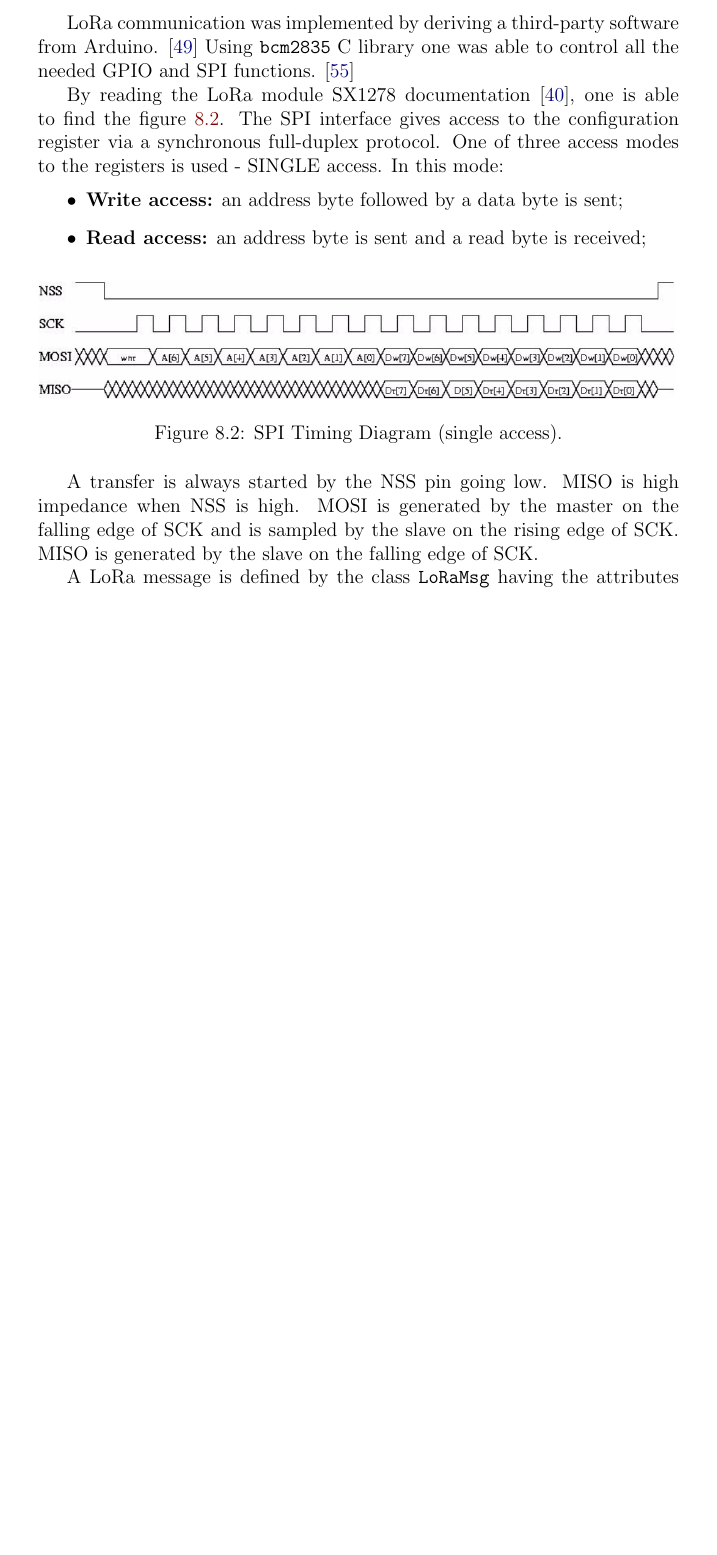
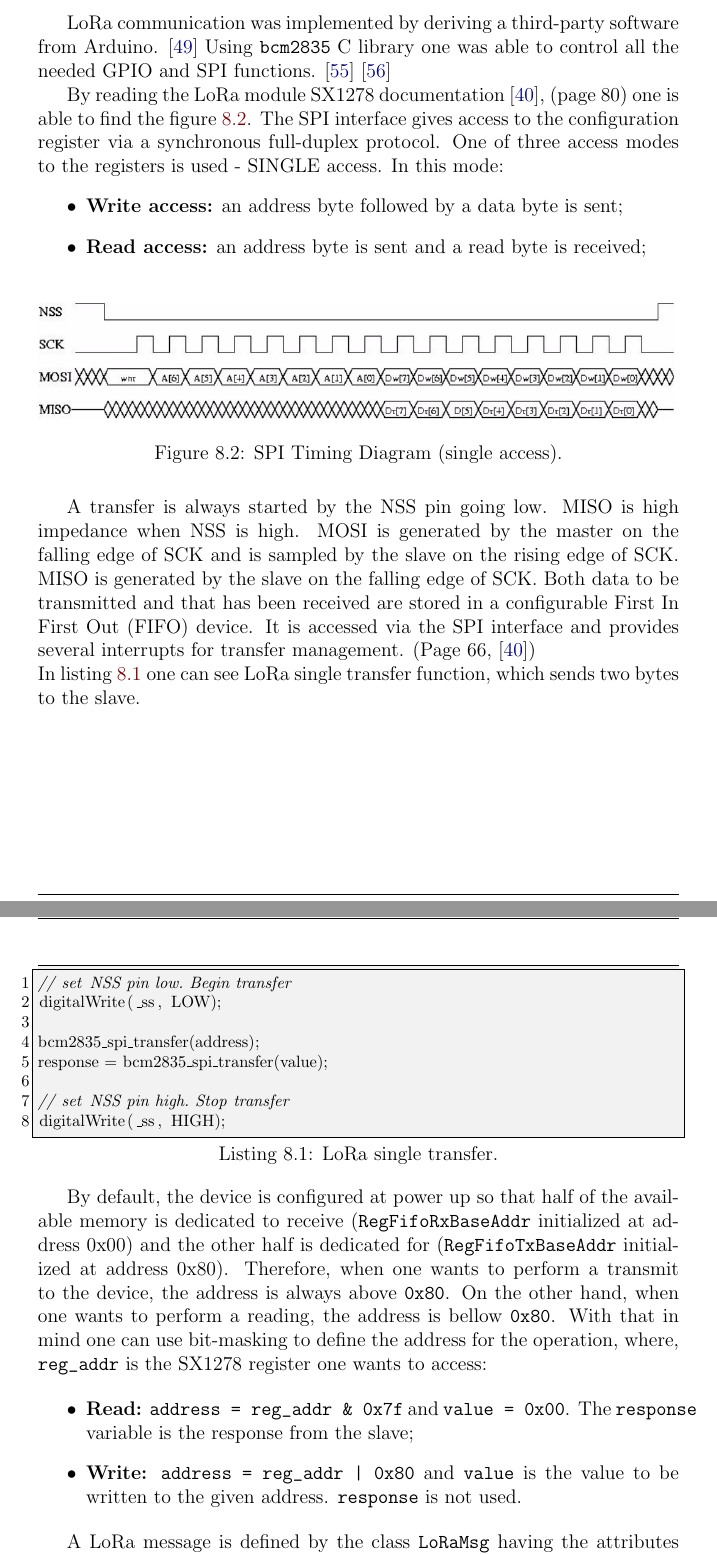
Before and after one commit to ESRGgroup9/slipad, a LaTeX thesis (report/report.tex, which reads report/acronyms.tex, report/texts/implementation/implementation.tex): part of page 192 of 199 before the commit and two parts of pages 192 and 193 of 201 after it, the two joined at a grey line, cut so that both start at the same text, the shorter picture padded with empty space. Compiled offline with pdfLaTeX.

Commit message:
report: lora implementation

```diff
--- a/report/acronyms.tex
+++ b/report/acronyms.tex
@@ -1,6 +1,10 @@
 \DeclareAcronym{iio}{
 	short=IIO,
 	long=Industrial Input/Output,
+}
+\DeclareAcronym{fifo}{
+	short=FIFO,
+	long=First In First Out,
 }
 
 \DeclareAcronym{ac}{
--- a/report/texts/implementation/implementation.tex
+++ b/report/texts/implementation/implementation.tex
@@ -25,9 +25,9 @@
 %**********************************************************
 \clearpage
 \section{LoRa communication}
-LoRa communication was implemented by deriving a third-party software from Arduino. \cite{sx1278_lib} Using \verb|bcm2835| C library one was able to control all the needed GPIO and SPI functions. \cite{bcm2835}
+LoRa communication was implemented by deriving a third-party software from Arduino. \cite{sx1278_lib} Using \verb|bcm2835| C library one was able to control all the needed GPIO and SPI functions. \cite{bcm2835} \cite{bcmspi}
 
-By reading the LoRa module SX1278 documentation \cite{sx1278}, one is able to find the figure \ref{fig:sx1278_spi}. The SPI interface gives access to the configuration register via a synchronous full-duplex protocol. One of three access modes to the registers is used - SINGLE access. In this mode:
+By reading the LoRa module SX1278 documentation \cite{sx1278}, (page 80) one is able to find the figure \ref{fig:sx1278_spi}. The SPI interface gives access to the configuration register via a synchronous full-duplex protocol. One of three access modes to the registers is used - SINGLE access. In this mode:
 \begin{itemize}
 	\item \textbf{Write access:} an address byte followed by a data byte is sent;
 	\item \textbf{Read access:} an address byte is sent and a read byte is received;
@@ -40,7 +40,30 @@ By reading the LoRa module SX1278 documentation \cite{sx1278}, one is able to fi
 	\label{fig:sx1278_spi}
 \end{figure}
 
-A transfer is always started by the NSS pin going low. MISO is high impedance when NSS is high. MOSI is generated by the master on the falling edge of SCK and is sampled by the slave on the rising edge of SCK. MISO is generated by the slave on the falling edge of SCK.
+A transfer is always started by the NSS pin going low. MISO is high impedance when NSS is high. MOSI is generated by the master on the falling edge of SCK and is sampled by the slave on the rising edge of SCK. MISO is generated by the slave on the falling edge of SCK. Both data to be transmitted and that has been received are stored in a configurable \ac{fifo} device. It is accessed via the SPI interface and provides several interrupts for transfer management. (Page 66, \cite{sx1278})
+\\
+In listing \ref{lst:lorasingletx} one can see LoRa single transfer function, which sends two bytes to the slave.
+
+\clearpage
+\begin{lstlisting}[caption={LoRa single transfer.}, label={lst:lorasingletx}]
+// set NSS pin low. Begin transfer
+digitalWrite(_ss, LOW);
+
+bcm2835_spi_transfer(address);
+response = bcm2835_spi_transfer(value);
+
+// set NSS pin high. Stop transfer
+digitalWrite(_ss, HIGH);
+\end{lstlisting}
+
+By default, the device is configured at power up so that half of the available memory is dedicated to receive
+(\verb|RegFifoRxBaseAddr| initialized at address 0x00) and the other half is dedicated for  (\verb|RegFifoTxBaseAddr| initialized at address 0x80). Therefore, when one wants to perform a transmit to the device, the address is always above \verb|0x80|. On the other hand, when one wants to perform a reading, the address is bellow \verb|0x80|. With that in mind one can use bit-masking to define the address for the operation, where, \verb|reg_addr| is the SX1278 register one wants to access:
+
+\begin{itemize}
+	\item \textbf{Read:} \verb|address = reg_addr & 0x7f| and \verb|value = 0x00|. The \verb|response| variable is the response from the slave;
+
+	\item \textbf{Write:} \verb+address = reg_addr | 0x80+ and \verb|value| is the value to be written to the given address. \verb|response| is not used.
+\end{itemize}
 
 A LoRa message is defined by the class \verb|LoRaMsg| having the attributes shown in listing \ref{lst:loramsg}.
 
```
Also changed, not shown: code/lora/LoRa.cpp (+2 -8 lines), report/References.bib (+12 -0 lines), report/texts/implementation/implementation.tex (5 more changed lines), 1 other file.
